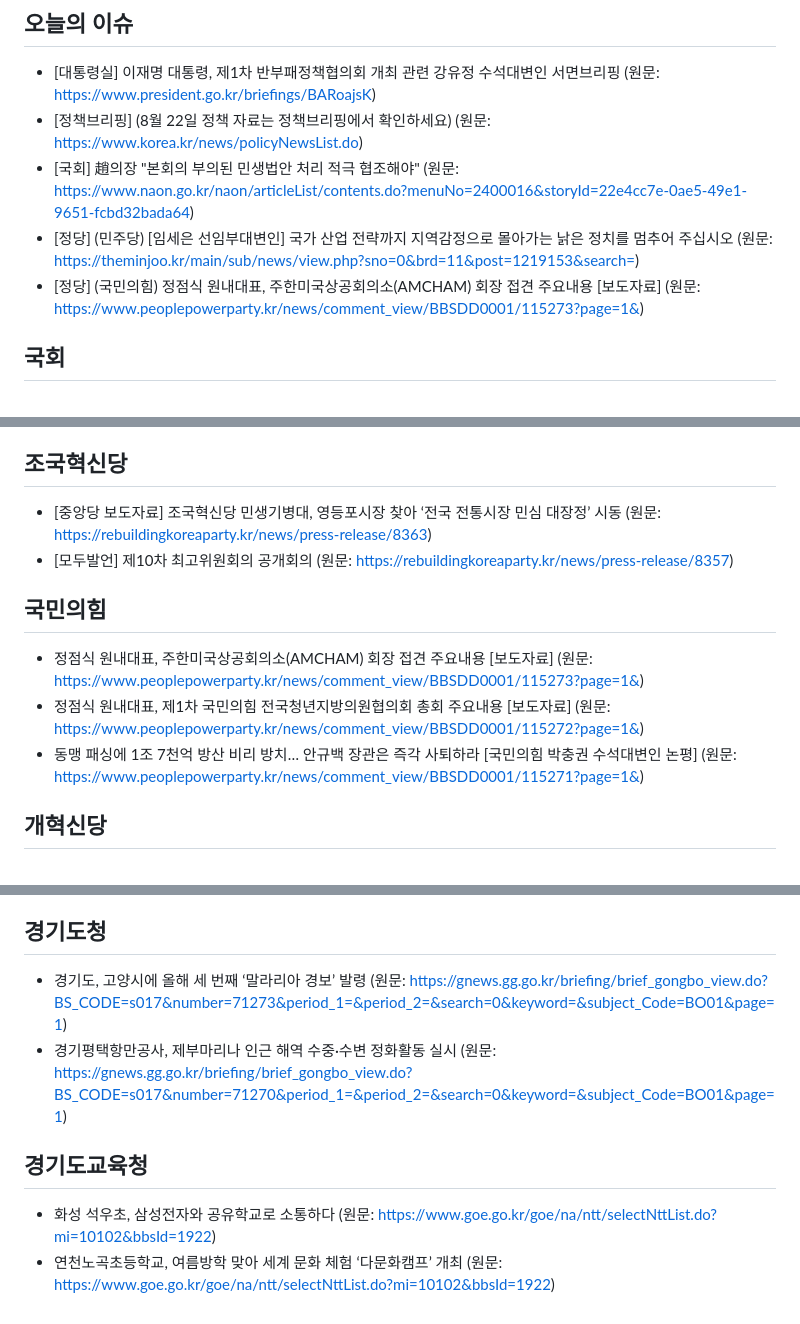
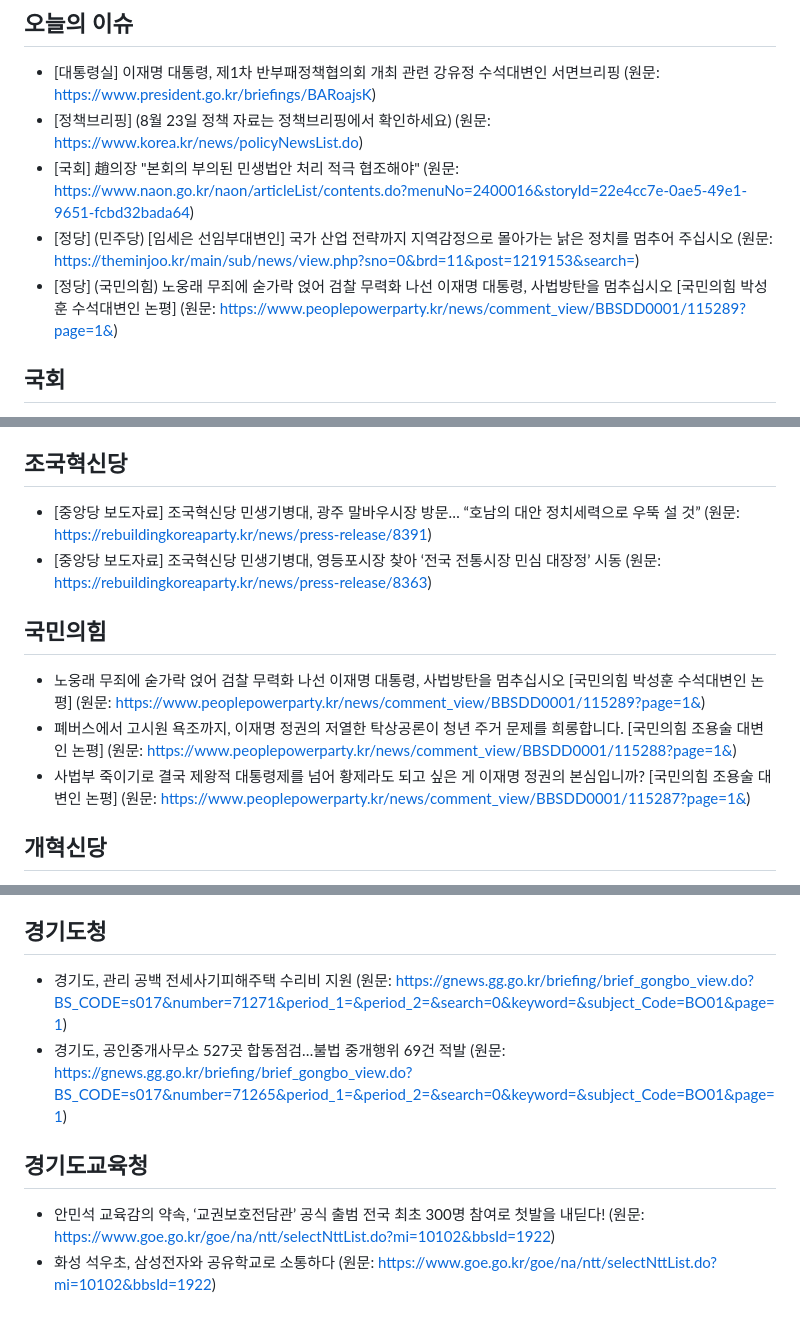
Before and after one commit to hy9510-collab/party-briefing, a Markdown page: 정당정책_오늘내용.md, 3 parts joined by grey strips. Drawn GitHub-style.

Commit message:
auto: 2026-08-22 브리핑 갱신

```diff
--- a/정당정책_오늘내용.md
+++ b/정당정책_오늘내용.md
@@ -5,10 +5,10 @@
 
 ## 오늘의 이슈
 - [대통령실] 이재명 대통령, 제1차 반부패정책협의회 개최 관련 강유정 수석대변인 서면브리핑 (원문: https://www.president.go.kr/briefings/BARoajsK)
-- [정책브리핑] (8월 22일 정책 자료는 정책브리핑에서 확인하세요) (원문: https://www.korea.kr/news/policyNewsList.do)
+- [정책브리핑] (8월 23일 정책 자료는 정책브리핑에서 확인하세요) (원문: https://www.korea.kr/news/policyNewsList.do)
 - [국회] 趙의장 "본회의 부의된 민생법안 처리 적극 협조해야" (원문: https://www.naon.go.kr/naon/articleList/contents.do?menuNo=2400016&storyId=22e4cc7e-0ae5-49e1-9651-fcbd32bada64)
 - [정당] (민주당) [임세은 선임부대변인] 국가 산업 전략까지 지역감정으로 몰아가는 낡은 정치를 멈추어 주십시오 (원문: https://theminjoo.kr/main/sub/news/view.php?sno=0&brd=11&post=1219153&search=)
-- [정당] (국민의힘) 정점식 원내대표, 주한미국상공회의소(AMCHAM) 회장 접견 주요내용 [보도자료] (원문: https://www.peoplepowerparty.kr/news/comment_view/BBSDD0001/115273?page=1&)
+- [정당] (국민의힘) 노웅래 무죄에 숟가락 얹어 검찰 무력화 나선 이재명 대통령, 사법방탄을 멈추십시오 [국민의힘 박성훈 수석대변인 논평] (원문: https://www.peoplepowerparty.kr/news/comment_view/BBSDD0001/115289?page=1&)
 
 ## 국회
 - 趙의장 "본회의 부의된 민생법안 처리 적극 협조해야" (원문: https://www.naon.go.kr/naon/articleList/contents.do?menuNo=2400016&storyId=22e4cc7e-0ae5-49e1-9651-fcbd32bada64)
@@ -28,13 +28,13 @@
 - [임세은 선임부대변인] 언론의 검증을 소송으로 ‘입틀막’ 하려는 오세훈 시장, 서울시 예산이 개인 쌈지돈입니까 (원문: https://theminjoo.kr/main/sub/news/view.php?sno=0&brd=11&post=1219067&search=)
 
 ## 조국혁신당
+- [중앙당 보도자료] 조국혁신당 민생기병대, 광주 말바우시장 방문… “호남의 대안 정치세력으로 우뚝 설 것” (원문: https://rebuildingkoreaparty.kr/news/press-release/8391)
 - [중앙당 보도자료] 조국혁신당 민생기병대, 영등포시장 찾아 ‘전국 전통시장 민심 대장정’ 시동 (원문: https://rebuildingkoreaparty.kr/news/press-release/8363)
-- [모두발언] 제10차 최고위원회의 공개회의 (원문: https://rebuildingkoreaparty.kr/news/press-release/8357)
 
 ## 국민의힘
-- 정점식 원내대표, 주한미국상공회의소(AMCHAM) 회장 접견 주요내용 [보도자료] (원문: https://www.peoplepowerparty.kr/news/comment_view/BBSDD0001/115273?page=1&)
-- 정점식 원내대표, 제1차 국민의힘 전국청년지방의원협의회 총회 주요내용 [보도자료] (원문: https://www.peoplepowerparty.kr/news/comment_view/BBSDD0001/115272?page=1&)
-- 동맹 패싱에 1조 7천억 방산 비리 방치… 안규백 장관은 즉각 사퇴하라 [국민의힘 박충권 수석대변인 논평] (원문: https://www.peoplepowerparty.kr/news/comment_view/BBSDD0001/115271?page=1&)
+- 노웅래 무죄에 숟가락 얹어 검찰 무력화 나선 이재명 대통령, 사법방탄을 멈추십시오 [국민의힘 박성훈 수석대변인 논평] (원문: https://www.peoplepowerparty.kr/news/comment_view/BBSDD0001/115289?page=1&)
+- 폐버스에서 고시원 욕조까지, 이재명 정권의 저열한 탁상공론이 청년 주거 문제를 희롱합니다. [국민의힘 조용술 대변인 논평] (원문: https://www.peoplepowerparty.kr/news/comment_view/BBSDD0001/115288?page=1&)
+- 사법부 죽이기로 결국 제왕적 대통령제를 넘어 황제라도 되고 싶은 게 이재명 정권의 본심입니까? [국민의힘 조용술 대변인 논평] (원문: https://www.peoplepowerparty.kr/news/comment_view/BBSDD0001/115287?page=1&)
 
 ## 개혁신당
 - 한국 패싱하고 북핵 인정하는 거래, 절대 안 됩니다ㅣ이동훈 수석대변인 (원문: https://www.reformparty.kr/news/briefing/205120)
@@ -45,9 +45,9 @@
 - 장경임 의원, 어린이집연합회와 보육 현안 논의... “현장 목소리 정책으로 잇는다” (원문: https://www.ggc.go.kr/site/main/xb/lwmkr/lawmakerpressrelease/296545/?cp=1&listType=list&bcId=lawmakerpressrelease&baNotice=false&baCommSelec=false&baOpenDay=false&baUse=true)
 
 ## 경기도청
-- 경기도, 고양시에 올해 세 번째 ‘말라리아 경보’ 발령 (원문: https://gnews.gg.go.kr/briefing/brief_gongbo_view.do?BS_CODE=s017&number=71273&period_1=&period_2=&search=0&keyword=&subject_Code=BO01&page=1)
-- 경기평택항만공사, 제부마리나 인근 해역 수중·수변 정화활동 실시 (원문: https://gnews.gg.go.kr/briefing/brief_gongbo_view.do?BS_CODE=s017&number=71270&period_1=&period_2=&search=0&keyword=&subject_Code=BO01&page=1)
+- 경기도, 관리 공백 전세사기피해주택 수리비 지원 (원문: https://gnews.gg.go.kr/briefing/brief_gongbo_view.do?BS_CODE=s017&number=71271&period_1=&period_2=&search=0&keyword=&subject_Code=BO01&page=1)
+- 경기도, 공인중개사무소 527곳 합동점검…불법 중개행위 69건 적발 (원문: https://gnews.gg.go.kr/briefing/brief_gongbo_view.do?BS_CODE=s017&number=71265&period_1=&period_2=&search=0&keyword=&subject_Code=BO01&page=1)
 
 ## 경기도교육청
+- 안민석 교육감의 약속, ‘교권보호전담관’ 공식 출범 전국 최초 300명 참여로 첫발을 내딛다! (원문: https://www.goe.go.kr/goe/na/ntt/selectNttList.do?mi=10102&bbsId=1922)
 - 화성 석우초, 삼성전자와 공유학교로 소통하다 (원문: https://www.goe.go.kr/goe/na/ntt/selectNttList.do?mi=10102&bbsId=1922)
-- 연천노곡초등학교, 여름방학 맞아 세계 문화 체험 ‘다문화캠프’ 개최 (원문: https://www.goe.go.kr/goe/na/ntt/selectNttList.do?mi=10102&bbsId=1922)
```
Also changed, not shown: other parts of 정당정책_오늘내용.md (+1 -1 lines).
